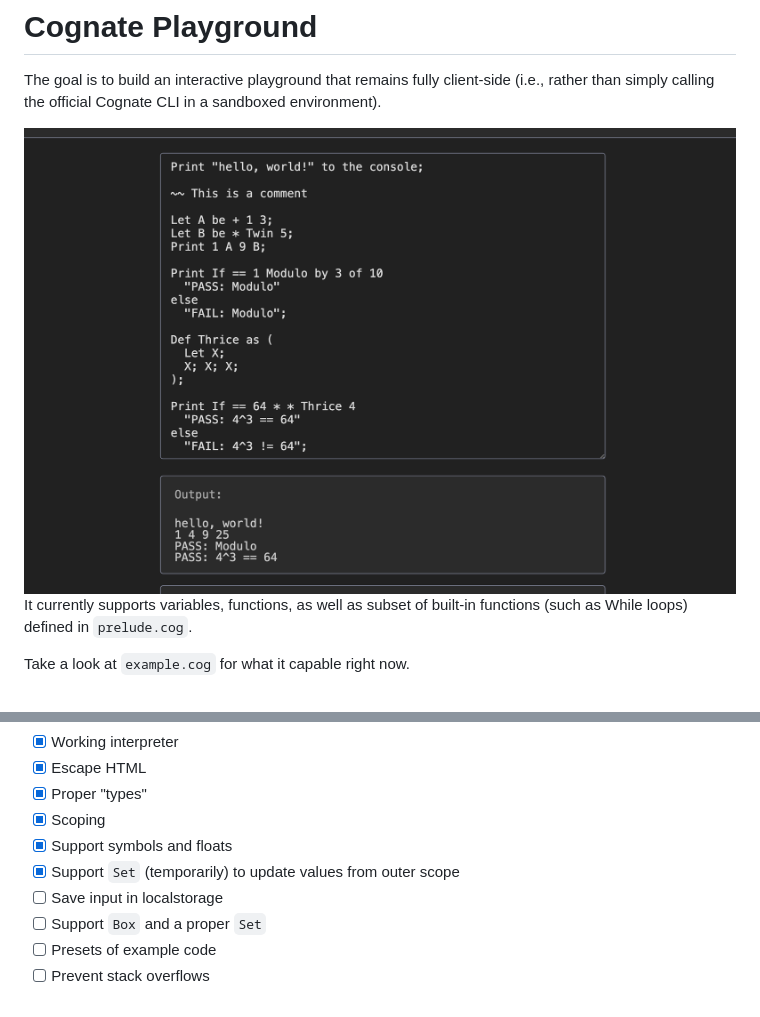
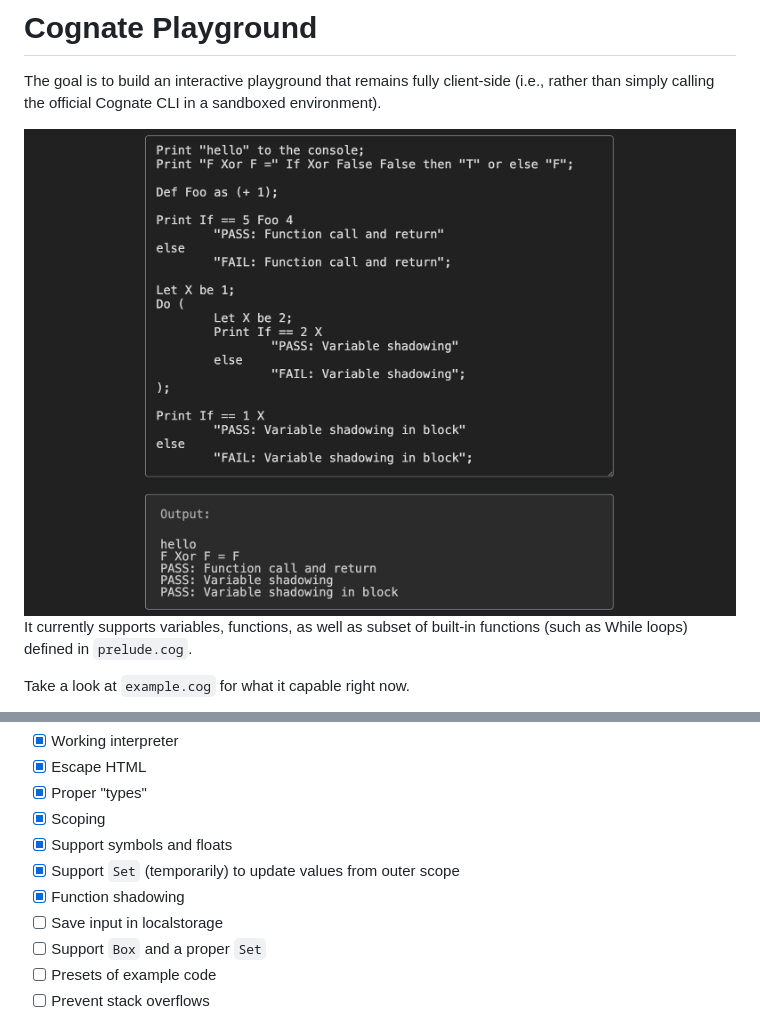
Before and after one commit to hedyhli/cognate-playground, a Markdown page: README.md, 2 parts joined by grey strips. GitHub-like rendering; pictures changed too: demo.png.

```diff
--- a/README.md
+++ b/README.md
@@ -33,6 +33,7 @@ Todo
 - [X] Scoping
 - [X] Support symbols and floats
 - [X] Support `Set` (temporarily) to update values from outer scope
+- [X] Function shadowing
 - [ ] Save input in localstorage
 - [ ] Support `Box` and a proper `Set`
 - [ ] Presets of example code
```
Also changed, not shown: 1 other file.
